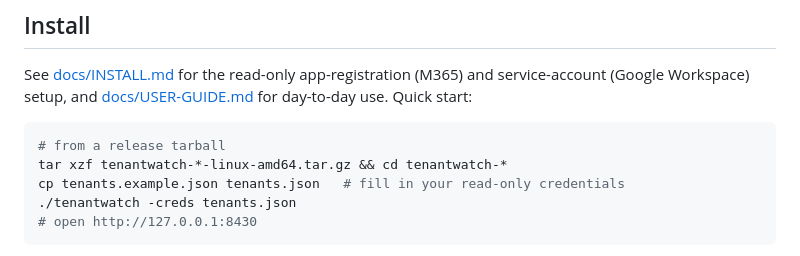
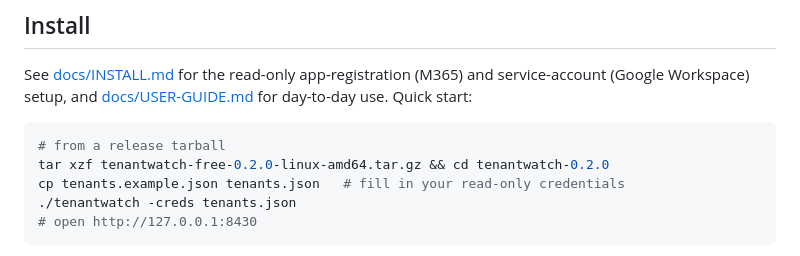
Before and after one commit to nizartuanku/tenantwatch, a Markdown page: README.md, the part around the change. Drawn GitHub-style.

Commit message:
Change tarball name to tenantwatch-free-0.2.0
Update quick start instructions with specific version.

````diff
--- a/README.md
+++ b/README.md
@@ -77,7 +77,7 @@ See [docs/INSTALL.md](docs/INSTALL.md) for the read-only app-registration (M365)
 
 ```sh
 # from a release tarball
-tar xzf tenantwatch-*-linux-amd64.tar.gz && cd tenantwatch-*
+tar xzf tenantwatch-free-0.2.0-linux-amd64.tar.gz && cd tenantwatch-0.2.0
 cp tenants.example.json tenants.json   # fill in your read-only credentials
 ./tenantwatch -creds tenants.json
 # open http://127.0.0.1:8430
````
